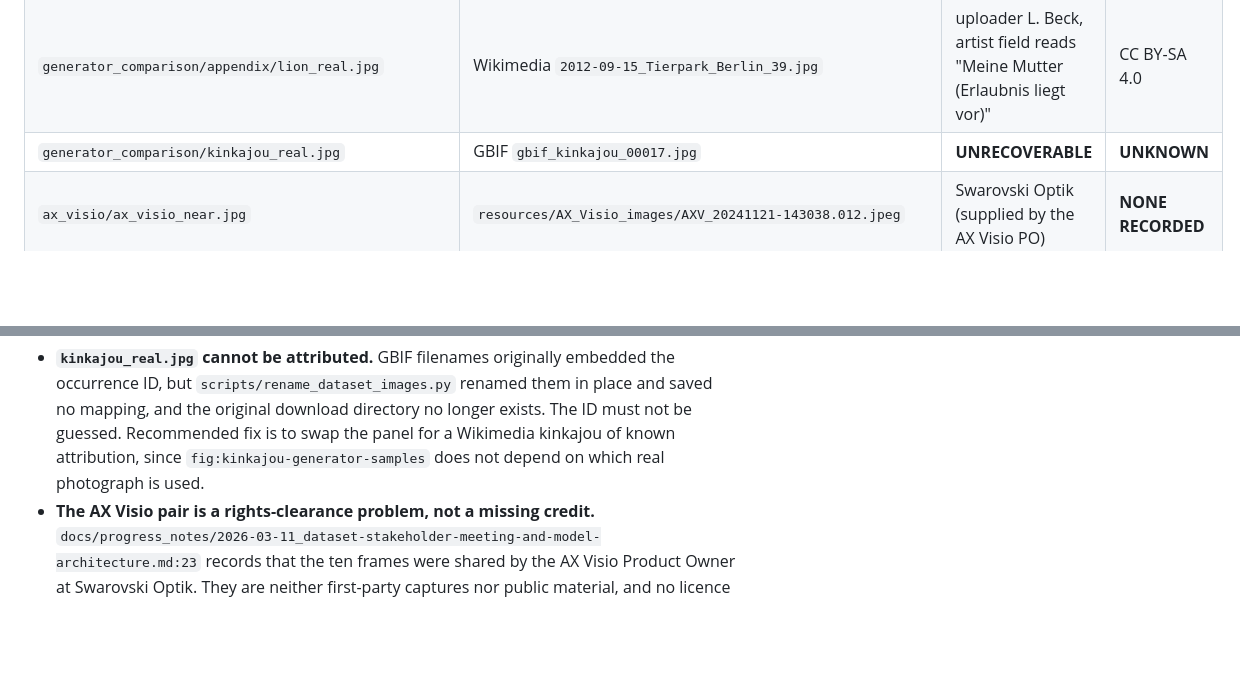
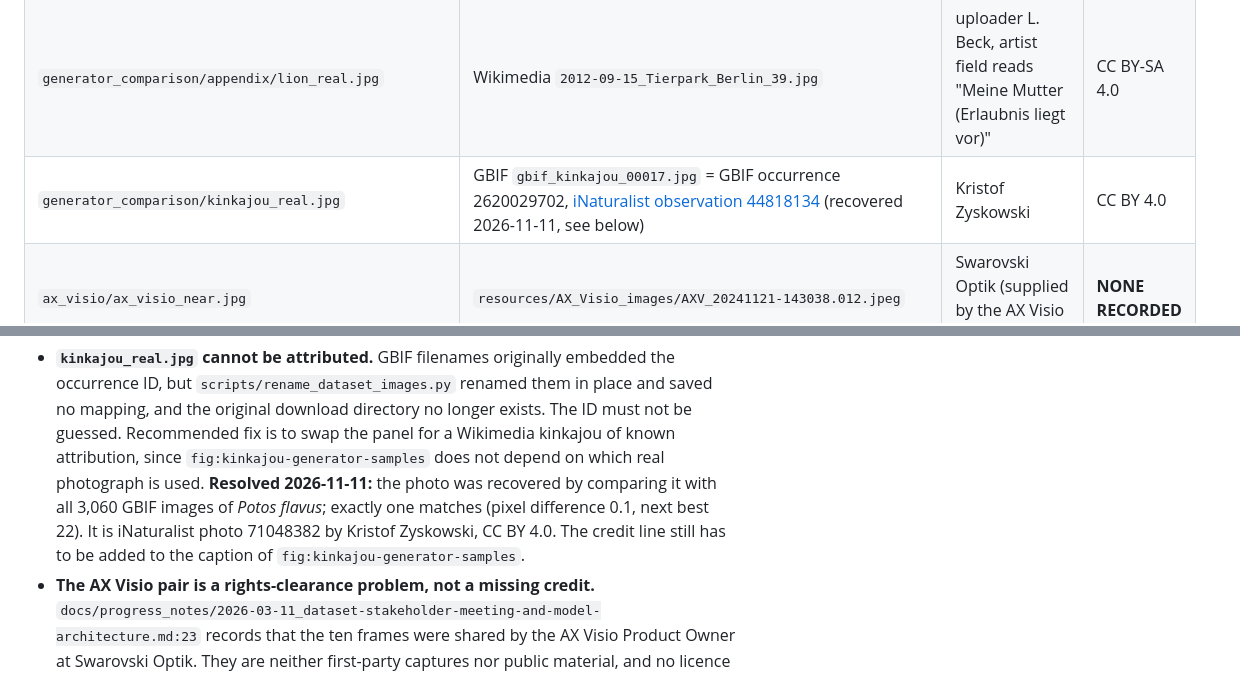
Before and after one commit to SimonHedrich/Master-Thesis, a Markdown page: thesis/docs/2026-09-21_figures-guideline-and-new-manuscript-figures.md, 2 parts joined by grey strips. Drawn GitHub-style; blank space fills up the shorter version.

```diff
--- a/thesis/docs/2026-09-21_figures-guideline-and-new-manuscript-figures.md
+++ b/thesis/docs/2026-09-21_figures-guideline-and-new-manuscript-figures.md
@@ -207,7 +207,7 @@ git history.
 | `generator_comparison/appendix/saiga_real.jpg` | Wikimedia `Saiga_antelope_at_the_Stepnoi_Sanctuary.jpg` | Andrey Giljov | CC BY-SA 4.0 |
 | `generator_comparison/appendix/plains_zebra_real.jpg` | Wikimedia `2012-02-Cayo_Saetia_Zebras_01_anagoria.JPG` | Anagoria | CC BY 3.0 |
 | `generator_comparison/appendix/lion_real.jpg` | Wikimedia `2012-09-15_Tierpark_Berlin_39.jpg` | uploader L. Beck, artist field reads "Meine Mutter (Erlaubnis liegt vor)" | CC BY-SA 4.0 |
-| `generator_comparison/kinkajou_real.jpg` | GBIF `gbif_kinkajou_00017.jpg` | **UNRECOVERABLE** | **UNKNOWN** |
+| `generator_comparison/kinkajou_real.jpg` | GBIF `gbif_kinkajou_00017.jpg` = GBIF occurrence 2620029702, [iNaturalist observation 44818134](https://www.inaturalist.org/observations/44818134) (recovered 2026-11-11, see below) | Kristof Zyskowski | CC BY 4.0 |
 | `ax_visio/ax_visio_near.jpg` | `resources/AX_Visio_images/AXV_20241121-143038.012.jpeg` | Swarovski Optik (supplied by the AX Visio PO) | **NONE RECORDED** |
 | `ax_visio/ax_visio_far.jpg` | `resources/AX_Visio_images/AXV_20241115-174745.987.jpeg` | Swarovski Optik (supplied by the AX Visio PO) | **NONE RECORDED** |
 
@@ -223,6 +223,10 @@ Two blockers remain, both escalated rather than fixed:
   mapping, and the original download directory no longer exists. The ID must not be guessed.
   Recommended fix is to swap the panel for a Wikimedia kinkajou of known attribution, since
   `fig:kinkajou-generator-samples` does not depend on which real photograph is used.
+  **Resolved 2026-11-11:** the photo was recovered by comparing it with all 3,060 GBIF
+  images of *Potos flavus*; exactly one matches (pixel difference 0.1, next best 22). It is
+  iNaturalist photo 71048382 by Kristof Zyskowski, CC BY 4.0. The credit line still has to
+  be added to the caption of `fig:kinkajou-generator-samples`.
 - **The AX Visio pair is a rights-clearance problem, not a missing credit.**
   `docs/progress_notes/2026-03-11_dataset-stakeholder-meeting-and-model-architecture.md:23`
   records that the ten frames were shared by the AX Visio Product Owner at Swarovski Optik.
```
Also changed, not shown: thesis/blog/media.md (+28 -5 lines).
